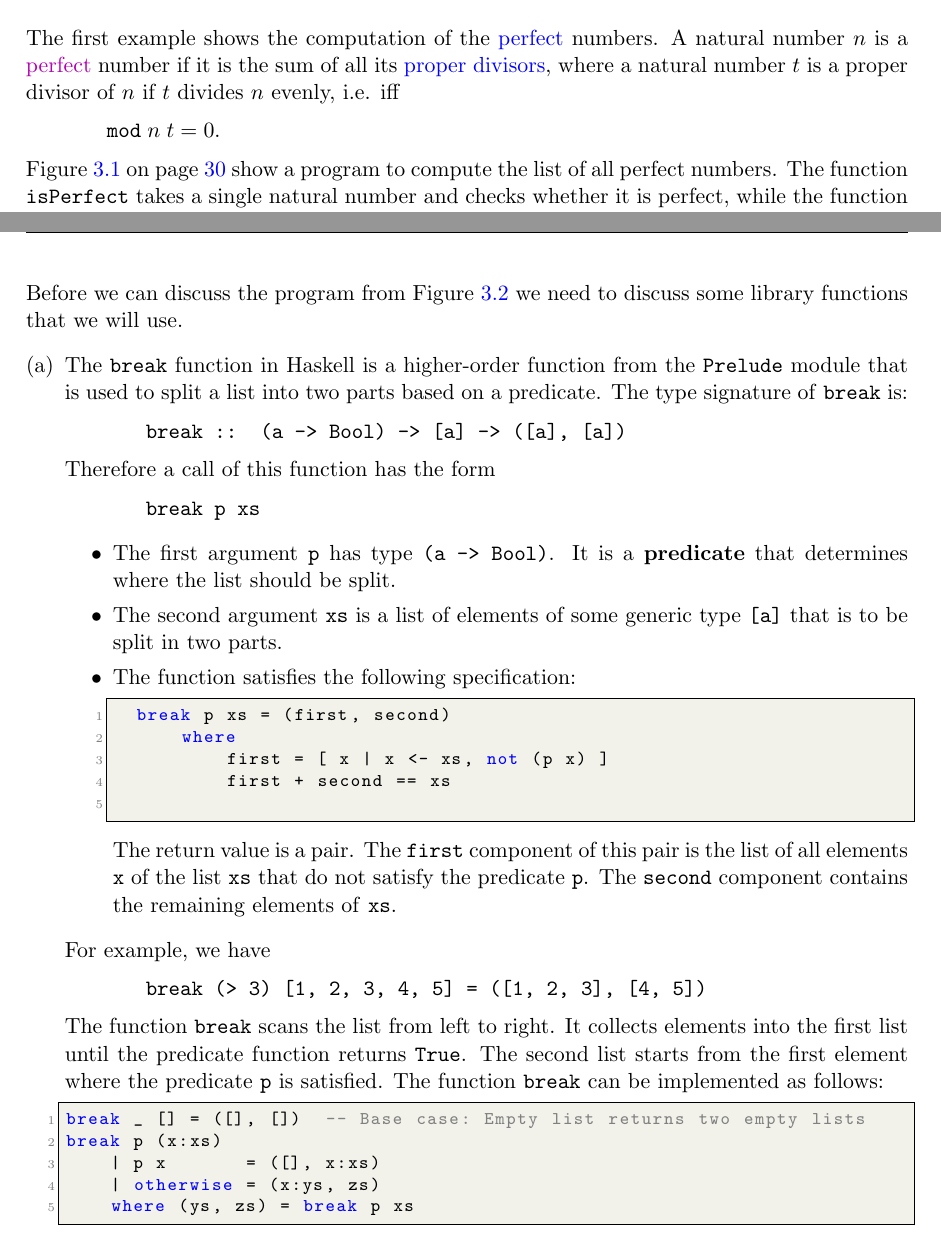
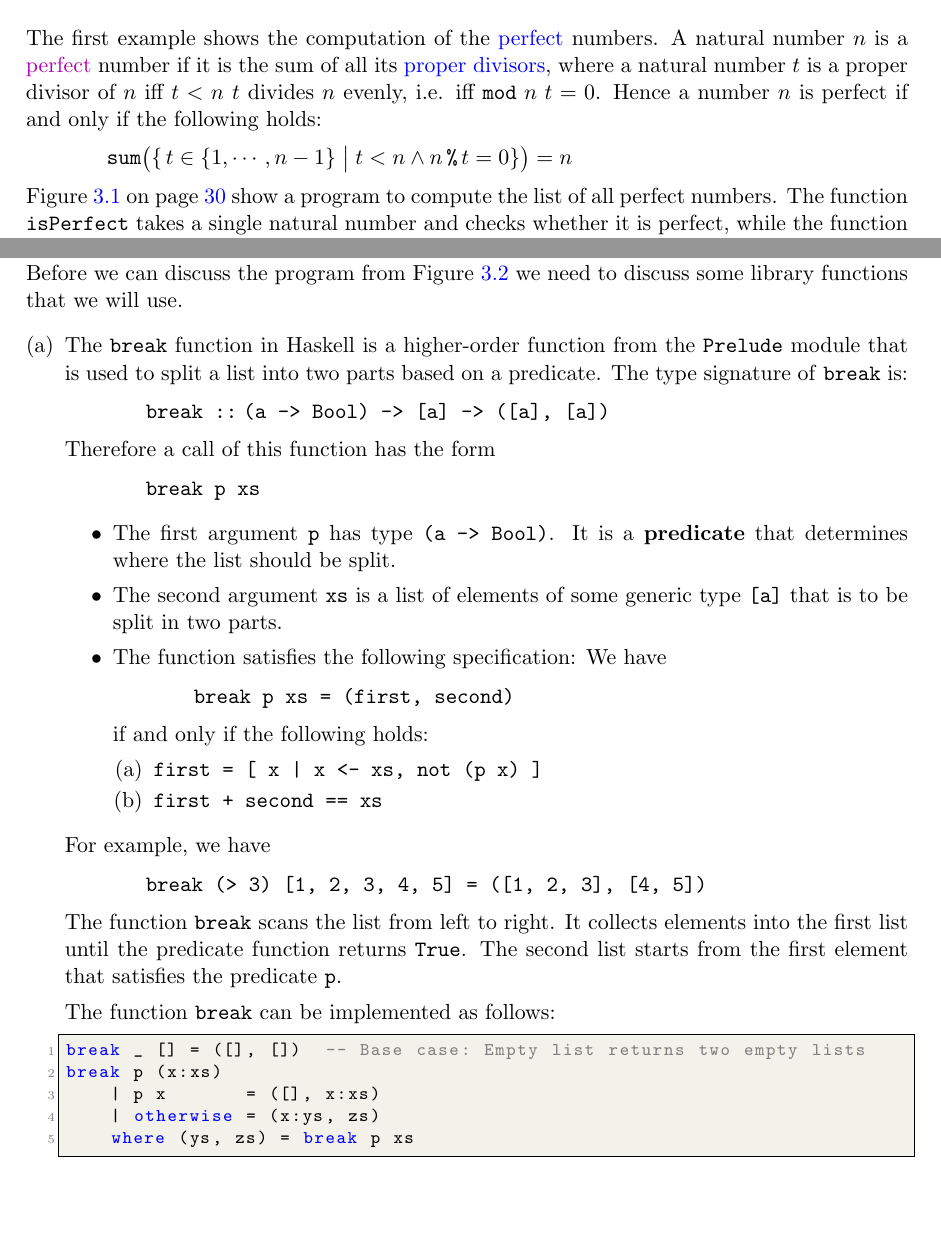
Before and after one commit to karlstroetmann/Functional-Programming, a LaTeX document (Lecture-Notes/haskell.tex, which reads Lecture-Notes/examples.tex): two parts of pages 34 and 35 of 51, joined at a grey line, cut so that both start at the same text, the shorter picture padded with empty space. Compiled offline with pdfLaTeX.

Commit message:
minor changes

```diff
--- a/Lecture-Notes/examples.tex
+++ b/Lecture-Notes/examples.tex
@@ -4,10 +4,11 @@ In this Chapter we will present a few small example programs that that illustrat
 \section{Perfect Numbers}
 The first example shows the computation of the \blue{perfect} numbers.  A natural number $n$ is a
 \href{https://en.wikipedia.org/wiki/Perfect_number}{perfect} number if it is the sum of all its \blue{proper divisors},
-where a natural number $t$ is a proper divisor of $n$ if $t$ divides $n$ evenly, i.e. iff
+where a natural number $t$ is a proper divisor of $n$ iff $t < n$ $t$ divides $n$ evenly, i.e. iff
+$\texttt{mod}\; n\; t = 0$.  Hence a number $n$ is perfect if and only if the following holds:
 \\[0.2cm]
 \hspace*{1.3cm}
-$\texttt{mod}\; n\; t = 0$.
+$\mathtt{sum}\bigl(\{\,t \in \{1,\cdots,n-1\} \;\big|\; t < n \wedge n \,\texttt{\%}\, t = 0 \}\bigr) = n$
 \\[0.2cm]
 Figure \ref{fig:perfect.hs} on page \pageref{fig:perfect.hs} show a program to compute the list of all perfect
 numbers.  The function \texttt{isPerfect} takes a single natural number and checks whether it is perfect, while
@@ -54,7 +55,7 @@ functions that we will use.
       The type signature of \texttt{break} is:
       \\[0.2cm]
       \hspace*{1.3cm}
-      \texttt{break :: (a -> Bool) -> [a] -> ([a], [a])}
+      \texttt{break ::$\;$(a -> Bool) -> [a] -> ([a], [a])}
       \\[0.2cm]
       Therefore a call of this function has the form
       \\[0.2cm]
@@ -65,16 +66,16 @@ functions that we will use.
             determines where the list should be split.
       \item The second argument \texttt{xs} is a list of elements of some generic type \texttt{[a]} that is to
             be split in two parts.
-      \item The function satisfies the following specification:
-            \begin{lstlisting}[style=haskellstyle, language=Haskell]
-  break p xs = (first, second)
-      where
-          first = [ x | x <- xs, not (p x) ]
-          first + second == xs
-            \end{lstlisting}
-            The return value is a pair.  The \texttt{first} component of this pair is the list of all elements
-            \texttt{x} of the list \texttt{xs} that do not satisfy the predicate \texttt{p}.  The
-            \texttt{second} component contains the remaining elements of \texttt{xs}.
+      \item The function satisfies the following specification: We have
+            \\[0.2cm]
+            \hspace*{1.3cm}
+            \texttt{break p xs = (first, second)}
+            \\[0.2cm]
+            if and only if the following holds:
+            \begin{enumerate}
+            \item \texttt{first = [ x | x <- xs, not (p x) ]}
+            \item \texttt{first + second == xs}
+            \end{enumerate}
     \end{itemize}
     For example, we have
     \\[0.2cm]
@@ -82,8 +83,10 @@ functions that we will use.
     \texttt{break (> 3) [1, 2, 3, 4, 5] = ([1, 2, 3], [4, 5])}
     \\[0.2cm]
     The function \texttt{break} scans the list from left to right.  It collects elements into the first list
-    until the predicate function returns \texttt{True}.  The second list starts from the first element where
-    the predicate \texttt{p} is satisfied.  The function \texttt{break} can be implemented as follows:
+    until the predicate function returns \texttt{True}.  The second list starts from the first element that
+    satisfies the predicate \texttt{p}.
+
+    The function \texttt{break} can be implemented as follows:
 \begin{lstlisting}[style=haskellstyle, language=Haskell]
 break _ [] = ([], [])  -- Base case: Empty list returns two empty lists
 break p (x:xs)
```
Also changed, not shown: Lecture-Notes/haskell.pdf, Lecture-Notes/examples.tex (19 more changed lines), 6 other files. Lines whose indentation alone changed are shown as unchanged.
